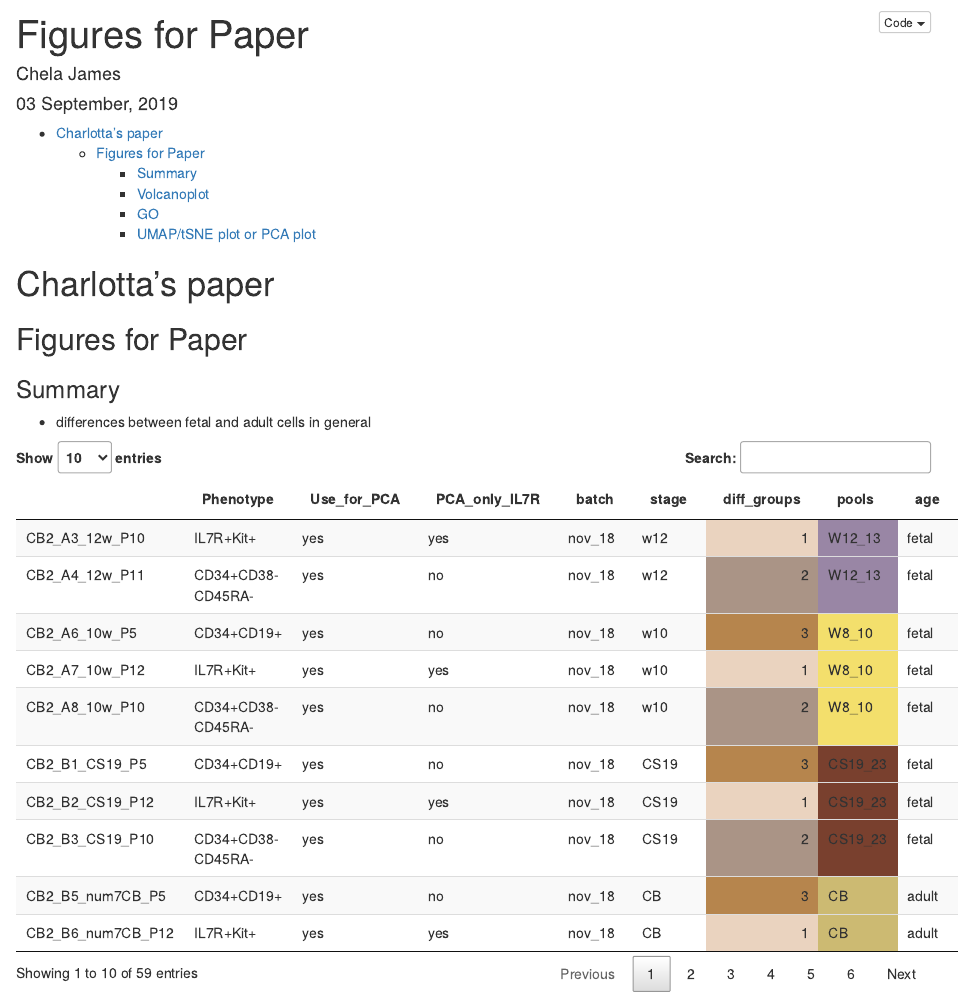
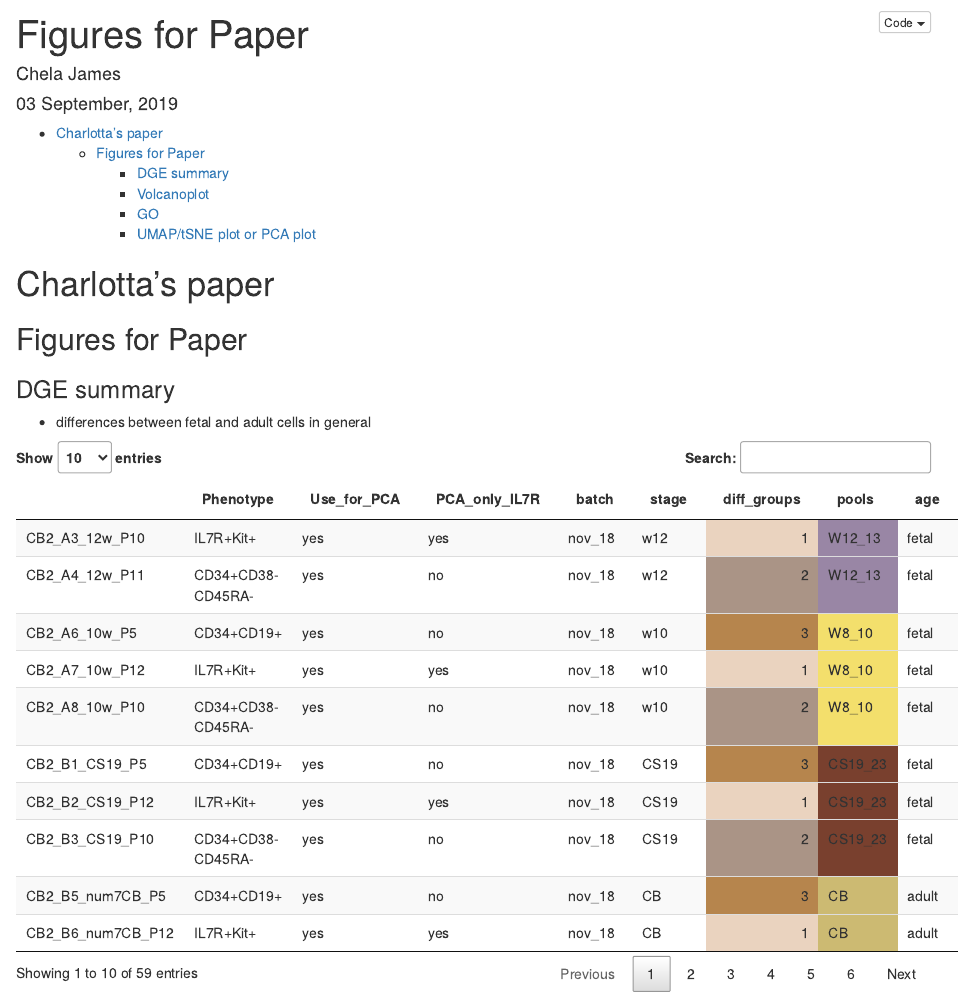
Before and after one commit to chelauk/charlotta_paper, an R Markdown document (figures_sep_2-019.rmd): the page in a window 1100 px wide, from its top. Rendered offline with R 4.5, knitr and Pandoc, with nearby package versions.

Commit message:
"minor edits"

````diff
--- a/figures_sep_2-019.rmd
+++ b/figures_sep_2-019.rmd
@@ -12,11 +12,8 @@ output:
 
 # Charlotta's paper
 ## Figures for Paper
-### Summary
-
+### DGE summary
  - differences between fetal and adult cells in general
-
-
 
 ```{r include=FALSE}
 knitr::opts_chunk$set(echo = FALSE, cache = TRUE, warning = FALSE, message = FALSE)
````
Also changed, not shown: figures_sep_2-019.html.
